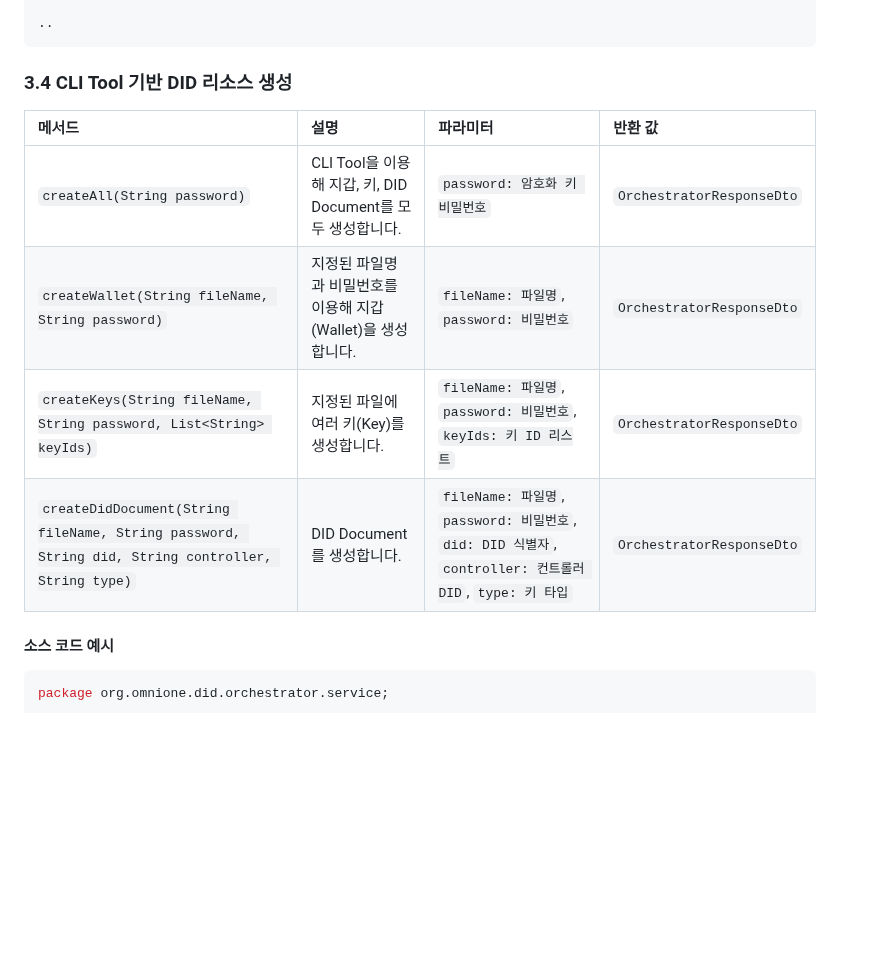
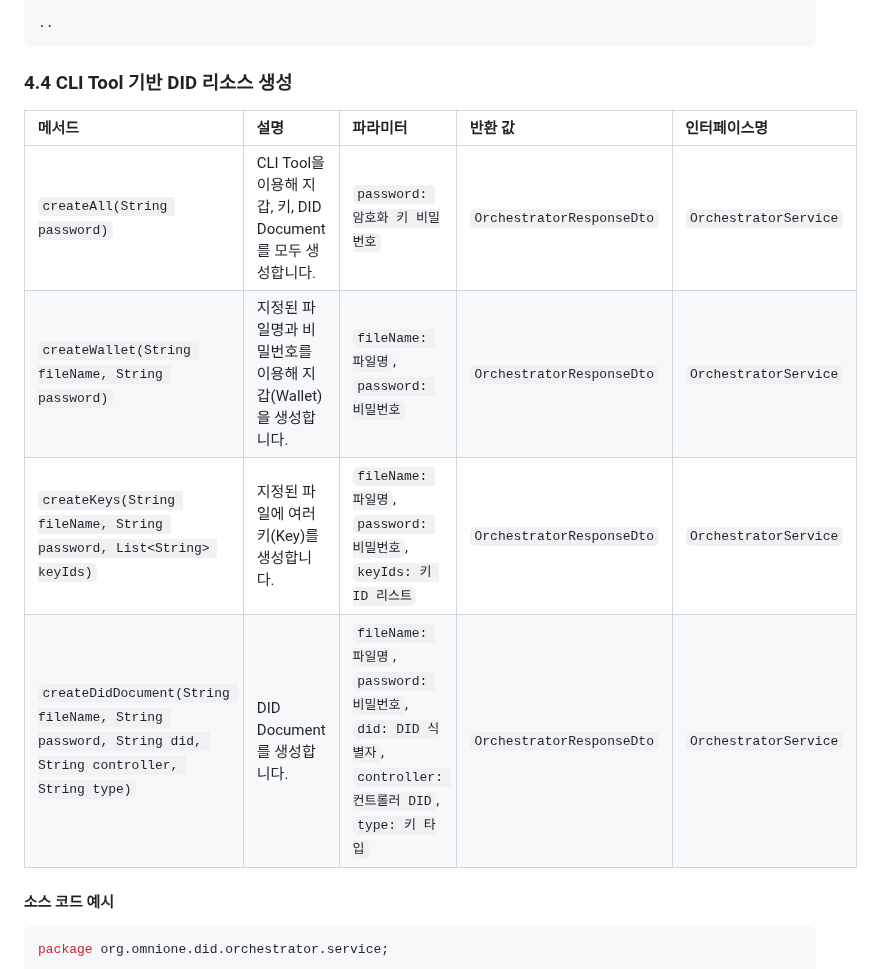
Before and after one commit to OmniOneID/did-orchestrator-server, a Markdown page: docs/interface/interface_specification_ko.md, the part around one of its changes. Drawn GitHub-style; blank space fills up the shorter version.

````diff
--- a/docs/interface/interface_specification_ko.md
+++ b/docs/interface/interface_specification_ko.md
@@ -98,14 +101,14 @@ public interface OrchestratorService {
 ..
 ```
 
-### 3.4 CLI Tool 기반 DID 리소스 생성
+### 4.4 CLI Tool 기반 DID 리소스 생성
 
-| 메서드 | 설명 | 파라미터 | 반환 값 |
-|:------|:----|:---------|:--------|
-| `createAll(String password)` | CLI Tool을 이용해 지갑, 키, DID Document를 모두 생성합니다. | `password: 암호화 키 비밀번호` | `OrchestratorResponseDto` |
-| `createWallet(String fileName, String password)` | 지정된 파일명과 비밀번호를 이용해 지갑(Wallet)을 생성합니다. | `fileName: 파일명`, `password: 비밀번호` | `OrchestratorResponseDto` |
-| `createKeys(String fileName, String password, List<String> keyIds)` | 지정된 파일에 여러 키(Key)를 생성합니다. | `fileName: 파일명`, `password: 비밀번호`, `keyIds: 키 ID 리스트` | `OrchestratorResponseDto` |
-| `createDidDocument(String fileName, String password, String did, String controller, String type)` | DID Document를 생성합니다. | `fileName: 파일명`, `password: 비밀번호`, `did: DID 식별자`, `controller: 컨트롤러 DID`, `type: 키 타입` | `OrchestratorResponseDto` |
+| 메서드 | 설명 | 파라미터 | 반환 값 | 인터페이스명 |
+|:------|:----|:---------|:--------|:--------|
+| `createAll(String password)` | CLI Tool을 이용해 지갑, 키, DID Document를 모두 생성합니다. | `password: 암호화 키 비밀번호` | `OrchestratorResponseDto` | `OrchestratorService` |
+| `createWallet(String fileName, String password)` | 지정된 파일명과 비밀번호를 이용해 지갑(Wallet)을 생성합니다. | `fileName: 파일명`, `password: 비밀번호` | `OrchestratorResponseDto` | `OrchestratorService` |
+| `createKeys(String fileName, String password, List<String> keyIds)` | 지정된 파일에 여러 키(Key)를 생성합니다. | `fileName: 파일명`, `password: 비밀번호`, `keyIds: 키 ID 리스트` | `OrchestratorResponseDto` | `OrchestratorService` |
+| `createDidDocument(String fileName, String password, String did, String controller, String type)` | DID Document를 생성합니다. | `fileName: 파일명`, `password: 비밀번호`, `did: DID 식별자`, `controller: 컨트롤러 DID`, `type: 키 타입` | `OrchestratorResponseDto` | `OrchestratorService` |
 
 #### 소스 코드 예시
 ```java
````
Also changed, not shown: other parts of docs/interface/interface_specification_ko.md (+34 -31 lines).
